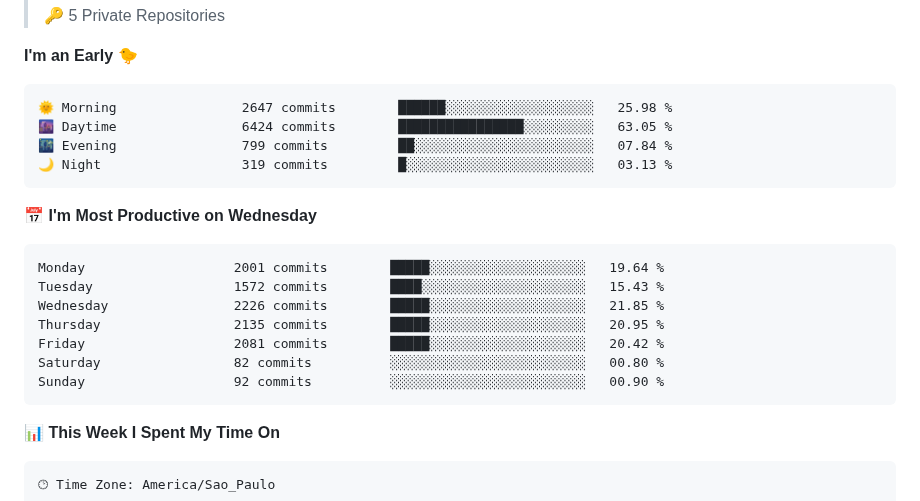
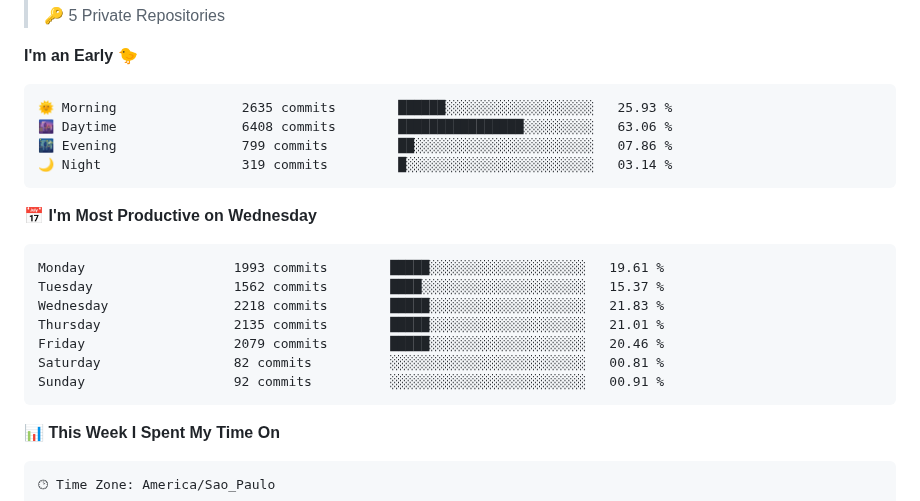
Before and after one commit to NatanB4/NatanB4, a Markdown page: README.md, the part around one of its changes. Drawn GitHub-style.

Commit message:
Updated with Dev Metrics

````diff
--- a/README.md
+++ b/README.md
@@ -23,21 +23,21 @@
 **I'm an Early 🐤**
 
 ```text
-🌞 Morning                2647 commits        ██████░░░░░░░░░░░░░░░░░░░   25.98 %
-🌆 Daytime                6424 commits        ████████████████░░░░░░░░░   63.05 %
-🌃 Evening                799 commits         ██░░░░░░░░░░░░░░░░░░░░░░░   07.84 %
-🌙 Night                  319 commits         █░░░░░░░░░░░░░░░░░░░░░░░░   03.13 %
+🌞 Morning                2635 commits        ██████░░░░░░░░░░░░░░░░░░░   25.93 %
+🌆 Daytime                6408 commits        ████████████████░░░░░░░░░   63.06 %
+🌃 Evening                799 commits         ██░░░░░░░░░░░░░░░░░░░░░░░   07.86 %
+🌙 Night                  319 commits         █░░░░░░░░░░░░░░░░░░░░░░░░   03.14 %
 ```
 📅 **I'm Most Productive on Wednesday**
 
 ```text
-Monday                   2001 commits        █████░░░░░░░░░░░░░░░░░░░░   19.64 %
-Tuesday                  1572 commits        ████░░░░░░░░░░░░░░░░░░░░░   15.43 %
-Wednesday                2226 commits        █████░░░░░░░░░░░░░░░░░░░░   21.85 %
-Thursday                 2135 commits        █████░░░░░░░░░░░░░░░░░░░░   20.95 %
-Friday                   2081 commits        █████░░░░░░░░░░░░░░░░░░░░   20.42 %
-Saturday                 82 commits          ░░░░░░░░░░░░░░░░░░░░░░░░░   00.80 %
-Sunday                   92 commits          ░░░░░░░░░░░░░░░░░░░░░░░░░   00.90 %
+Monday                   1993 commits        █████░░░░░░░░░░░░░░░░░░░░   19.61 %
+Tuesday                  1562 commits        ████░░░░░░░░░░░░░░░░░░░░░   15.37 %
+Wednesday                2218 commits        █████░░░░░░░░░░░░░░░░░░░░   21.83 %
+Thursday                 2135 commits        █████░░░░░░░░░░░░░░░░░░░░   21.01 %
+Friday                   2079 commits        █████░░░░░░░░░░░░░░░░░░░░   20.46 %
+Saturday                 82 commits          ░░░░░░░░░░░░░░░░░░░░░░░░░   00.81 %
+Sunday                   92 commits          ░░░░░░░░░░░░░░░░░░░░░░░░░   00.91 %
 ```
 
 
````
Also changed, not shown: other parts of README.md (+1 -1 lines), assets/bar_graph.png.
